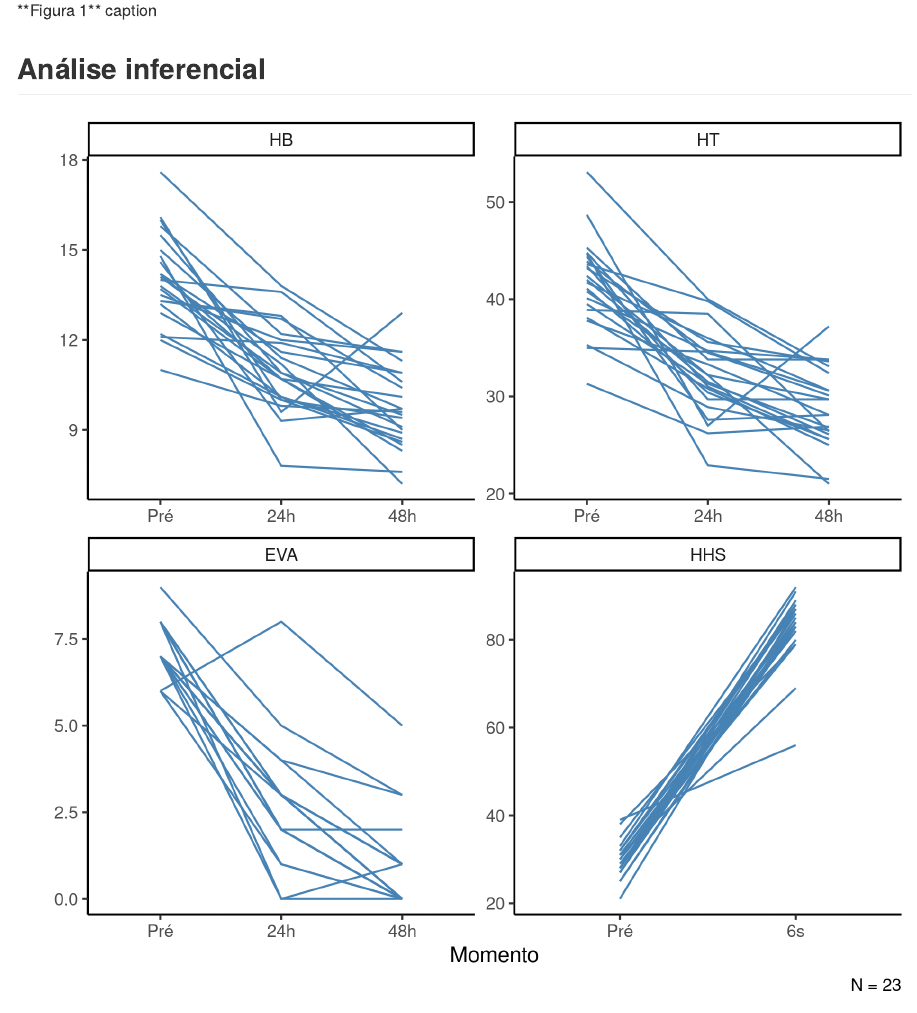
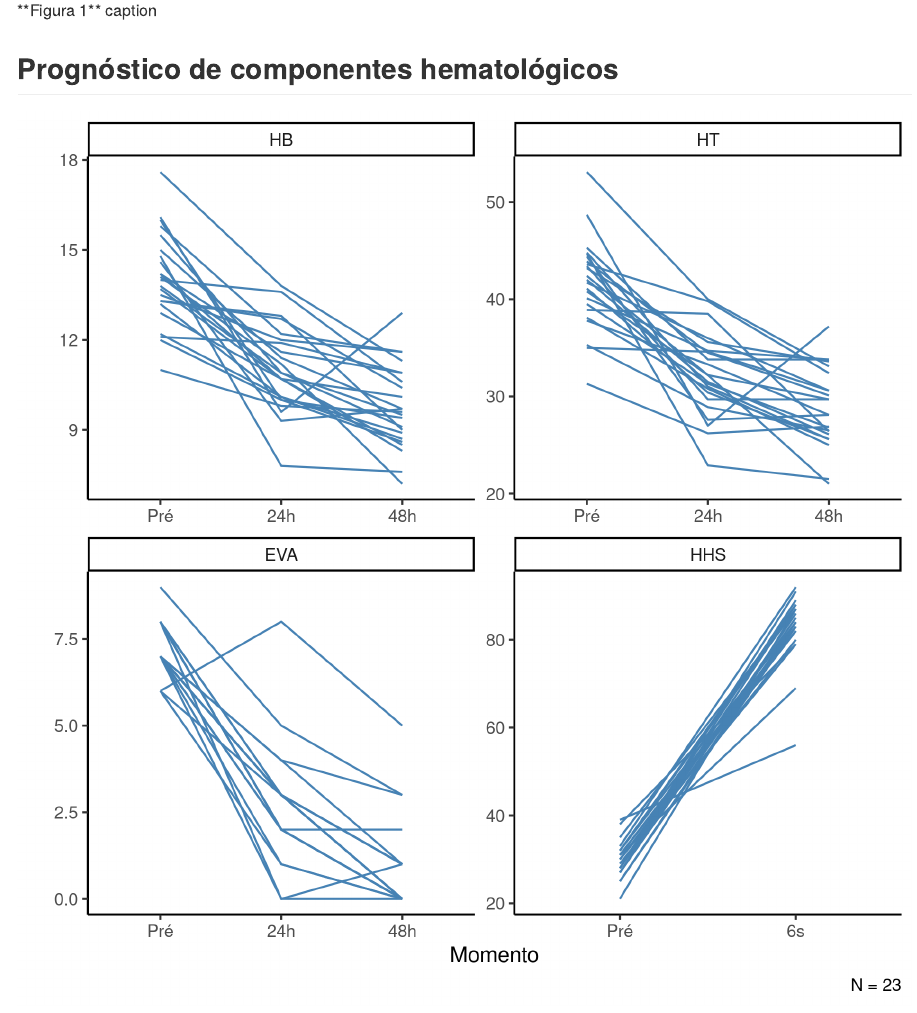
Before and after one commit to philsf-biostat/SAR-2022-014-MM, an R Markdown document (report/SAR-2022-014-MM-v01.Rmd): the page in a window 1100 px wide, from 3320 px down. The pictures show the output file report/SAR-2022-014-MM-v01.md that the author committed with the source, drawn offline in the style of GitHub.

Commit message:
seção inferencial nomeada

````diff
--- a/report/SAR-2022-014-MM-v01.Rmd
+++ b/report/SAR-2022-014-MM-v01.Rmd
@@ -100,7 +100,7 @@ tab_desc %>%
 knitr::include_graphics("../figures/perda.png", error = FALSE)
 ```
 
-## Análise inferencial
+## Prognóstico de componentes hematológicos
 
 ```{r fig2, fig.cap="**Figura 2** caption"}
 # ![Age](../figures/outcome.png)
````
Also changed, not shown: report/SAR-2022-014-MM-v01.md.
